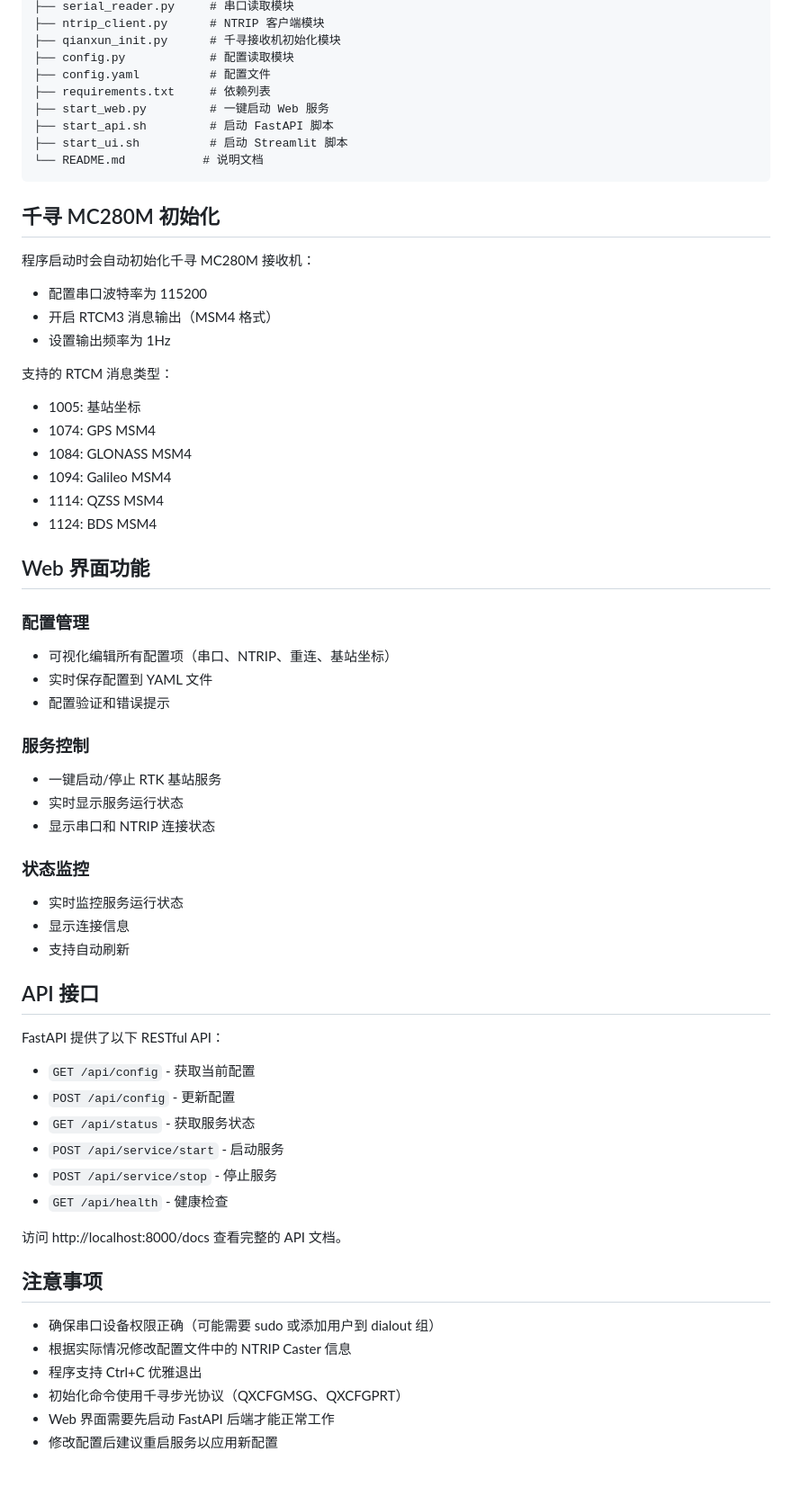
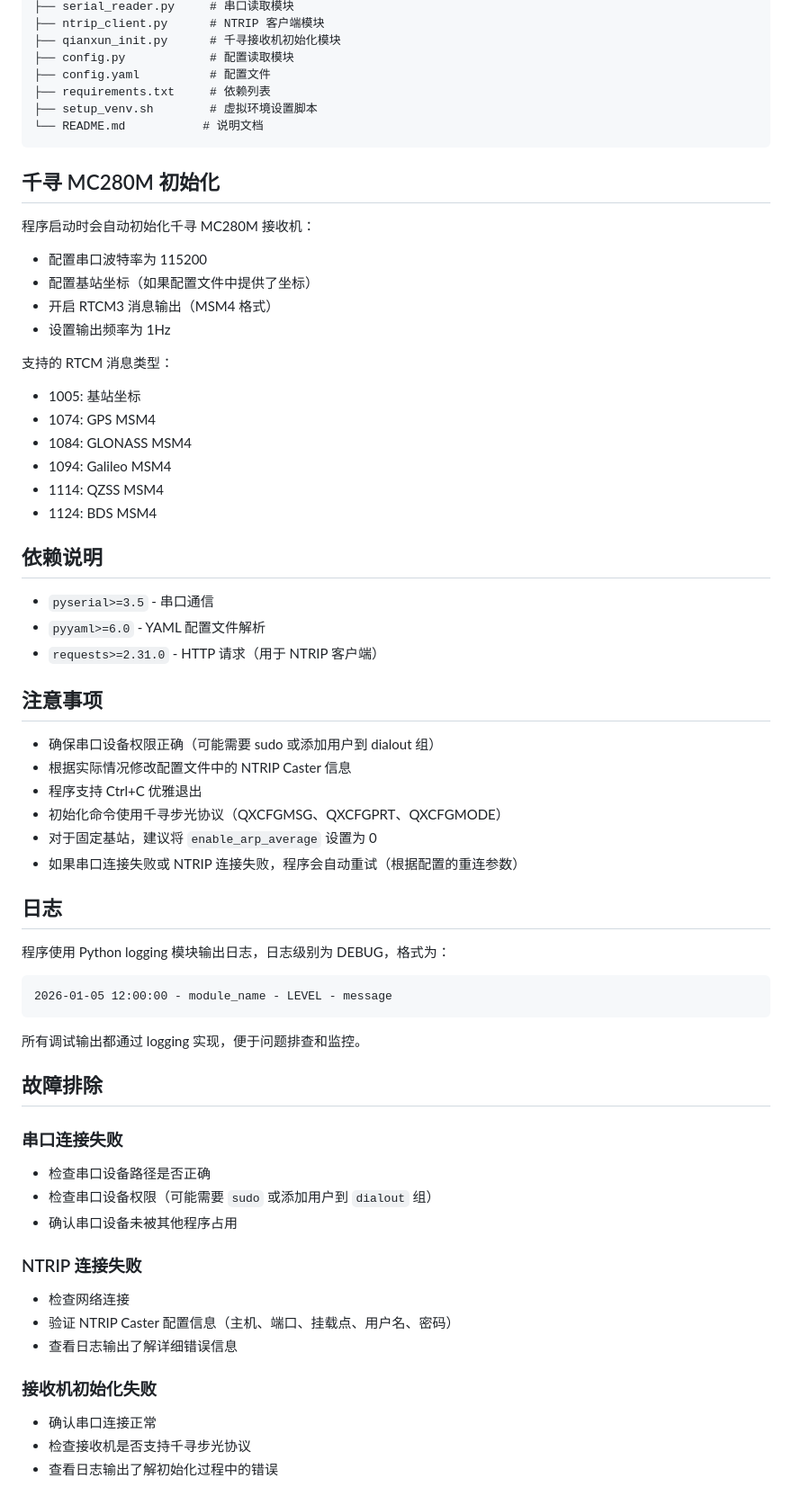
Before and after one commit to weefnn/nanorkt, a Markdown page: README.md, the part around one of its changes. Shown at 90% size. Drawn GitHub-style.

````diff
--- a/README.md
+++ b/README.md
@@ -143,16 +116,16 @@ python start_web.py
 ├── config.py            # 配置读取模块
 ├── config.yaml          # 配置文件
 ├── requirements.txt     # 依赖列表
-├── start_web.py         # 一键启动 Web 服务
-├── start_api.sh         # 启动 FastAPI 脚本
-├── start_ui.sh          # 启动 Streamlit 脚本
+├── setup_venv.sh        # 虚拟环境设置脚本
 └── README.md           # 说明文档
 ```
 
 ## 千寻 MC280M 初始化
 
 程序启动时会自动初始化千寻 MC280M 接收机：
+
 - 配置串口波特率为 115200
+- 配置基站坐标（如果配置文件中提供了坐标）
 - 开启 RTCM3 消息输出（MSM4 格式）
 - 设置输出频率为 1Hz
 
@@ -164,41 +137,47 @@ python start_web.py
 - 1114: QZSS MSM4
 - 1124: BDS MSM4
 
-## Web 界面功能
+## 依赖说明
 
-### 配置管理
-- 可视化编辑所有配置项（串口、NTRIP、重连、基站坐标）
-- 实时保存配置到 YAML 文件
-- 配置验证和错误提示
-
-### 服务控制
-- 一键启动/停止 RTK 基站服务
-- 实时显示服务运行状态
-- 显示串口和 NTRIP 连接状态
-
-### 状态监控
-- 实时监控服务运行状态
-- 显示连接信息
-- 支持自动刷新
-
-## API 接口
-
-FastAPI 提供了以下 RESTful API：
-
-- `GET /api/config` - 获取当前配置
-- `POST /api/config` - 更新配置
-- `GET /api/status` - 获取服务状态
-- `POST /api/service/start` - 启动服务
-- `POST /api/service/stop` - 停止服务
-- `GET /api/health` - 健康检查
-
-访问 http://localhost:8000/docs 查看完整的 API 文档。
+- `pyserial>=3.5` - 串口通信
+- `pyyaml>=6.0` - YAML 配置文件解析
+- `requests>=2.31.0` - HTTP 请求（用于 NTRIP 客户端）
 
 ## 注意事项
 
 - 确保串口设备权限正确（可能需要 sudo 或添加用户到 dialout 组）
 - 根据实际情况修改配置文件中的 NTRIP Caster 信息
 - 程序支持 Ctrl+C 优雅退出
-- 初始化命令使用千寻步光协议（QXCFGMSG、QXCFGPRT）
-- Web 界面需要先启动 FastAPI 后端才能正常工作
-- 修改配置后建议重启服务以应用新配置
+- 初始化命令使用千寻步光协议（QXCFGMSG、QXCFGPRT、QXCFGMODE）
+- 对于固定基站，建议将 `enable_arp_average` 设置为 0
+- 如果串口连接失败或 NTRIP 连接失败，程序会自动重试（根据配置的重连参数）
+
+## 日志
+
+程序使用 Python logging 模块输出日志，日志级别为 DEBUG，格式为：
+
+```
+2026-01-05 12:00:00 - module_name - LEVEL - message
+```
+
+所有调试输出都通过 logging 实现，便于问题排查和监控。
+
+## 故障排除
+
+### 串口连接失败
+
+- 检查串口设备路径是否正确
+- 检查串口设备权限（可能需要 `sudo` 或添加用户到 `dialout` 组）
+- 确认串口设备未被其他程序占用
+
+### NTRIP 连接失败
+
+- 检查网络连接
+- 验证 NTRIP Caster 配置信息（主机、端口、挂载点、用户名、密码）
+- 查看日志输出了解详细错误信息
+
+### 接收机初始化失败
+
+- 确认串口连接正常
+- 检查接收机是否支持千寻步光协议
+- 查看日志输出了解初始化过程中的错误
````
Also changed, not shown: other parts of README.md (+30 -57 lines).
